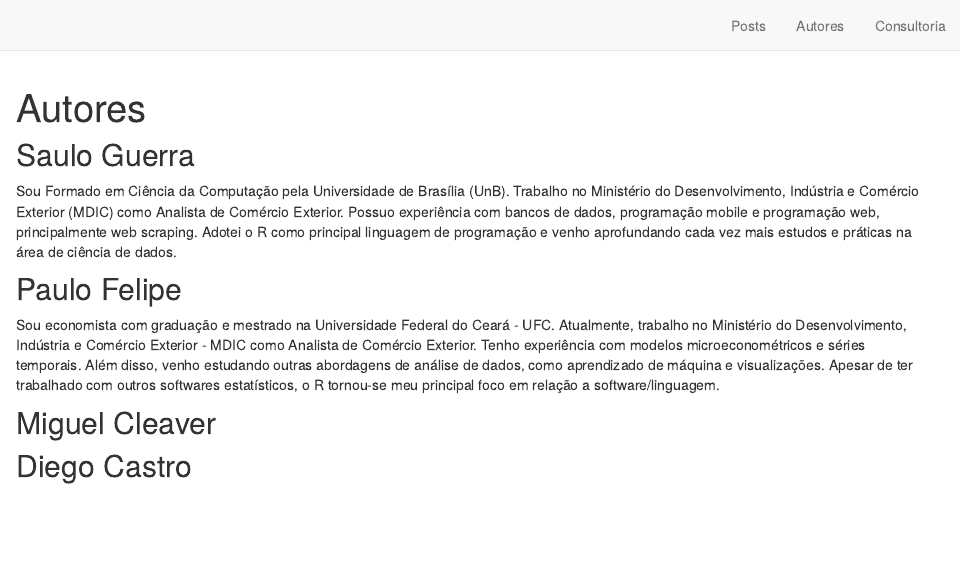
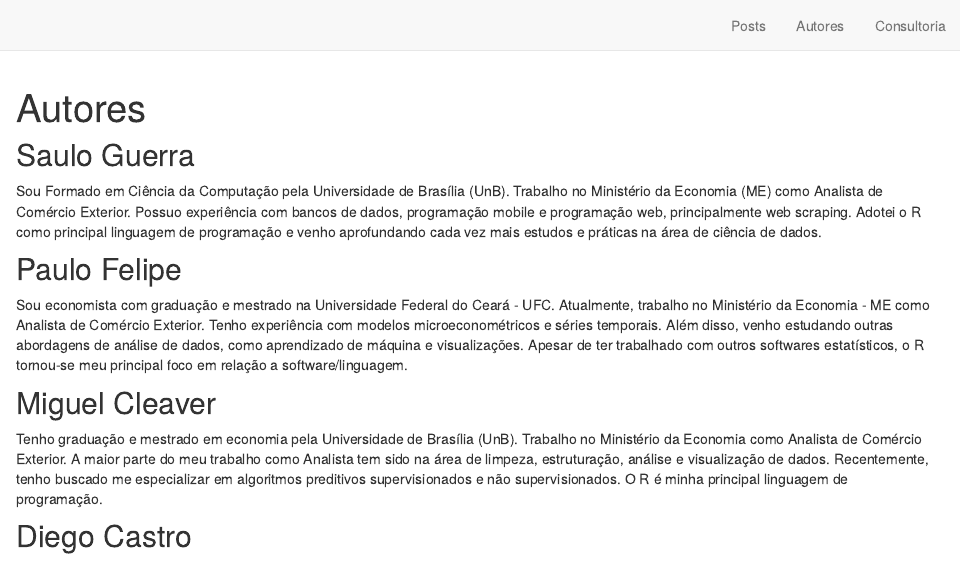
Before and after one commit to sauloguerra/fulljoin_distill, an R Markdown document (about.Rmd): the page in a window 1100 px wide, from its top. Rendered offline with R 4.5, knitr and Pandoc, with nearby package versions; drawn as R Markdown's standard HTML page in place of the format the file asks for.

Commit message:
descricao miguel

````diff
--- a/_site.yml
+++ b/_site.yml
@@ -4,6 +4,7 @@ description: |
   Fulljoin
 output_dir: "docs"
 base_url: https://sauloguerra.github.io/fulljoindistill/
+google_analytics: "UA-75406624-1"
 navbar:
   right:
     - text: "Posts"
--- a/about.Rmd
+++ b/about.Rmd
@@ -9,12 +9,12 @@ knitr::opts_chunk$set(echo = FALSE)
 ```
 
 ## Saulo Guerra
-Sou Formado em Ciência da Computação pela Universidade de Brasília (UnB). Trabalho no Ministério do Desenvolvimento, Indústria e Comércio Exterior (MDIC) como Analista de Comércio Exterior. Possuo experiência com bancos de dados, programação mobile e programação web, principalmente web scraping. Adotei o R como principal linguagem de programação e venho aprofundando cada vez mais estudos e práticas na área de ciência de dados.
+Sou Formado em Ciência da Computação pela Universidade de Brasília (UnB). Trabalho no Ministério da Economia (ME) como Analista de Comércio Exterior. Possuo experiência com bancos de dados, programação mobile e programação web, principalmente web scraping. Adotei o R como principal linguagem de programação e venho aprofundando cada vez mais estudos e práticas na área de ciência de dados.
 
 ## Paulo Felipe
-Sou economista com graduação e mestrado na Universidade Federal do Ceará - UFC. Atualmente, trabalho no Ministério do Desenvolvimento, Indústria e Comércio Exterior - MDIC como Analista de Comércio Exterior. Tenho experiência com modelos microeconométricos e séries temporais. Além disso, venho estudando outras abordagens de análise de dados, como aprendizado de máquina e visualizações. Apesar de ter trabalhado com outros softwares estatísticos, o R tornou-se meu principal foco em relação a software/linguagem.
+Sou economista com graduação e mestrado na Universidade Federal do Ceará - UFC. Atualmente, trabalho no Ministério da Economia - ME como Analista de Comércio Exterior. Tenho experiência com modelos microeconométricos e séries temporais. Além disso, venho estudando outras abordagens de análise de dados, como aprendizado de máquina e visualizações. Apesar de ter trabalhado com outros softwares estatísticos, o R tornou-se meu principal foco em relação a software/linguagem.
 
 ## Miguel Cleaver
-
+Tenho graduação e mestrado em economia pela Universidade de Brasília (UnB). Trabalho no Ministério da Economia como Analista de Comércio Exterior. A maior parte do meu trabalho como Analista tem sido na área de limpeza, estruturação, análise e visualização de dados. Recentemente, tenho buscado me especializar em algoritmos preditivos supervisionados e não supervisionados. O R é minha principal linguagem de programação.
 
 ## Diego Castro
````
